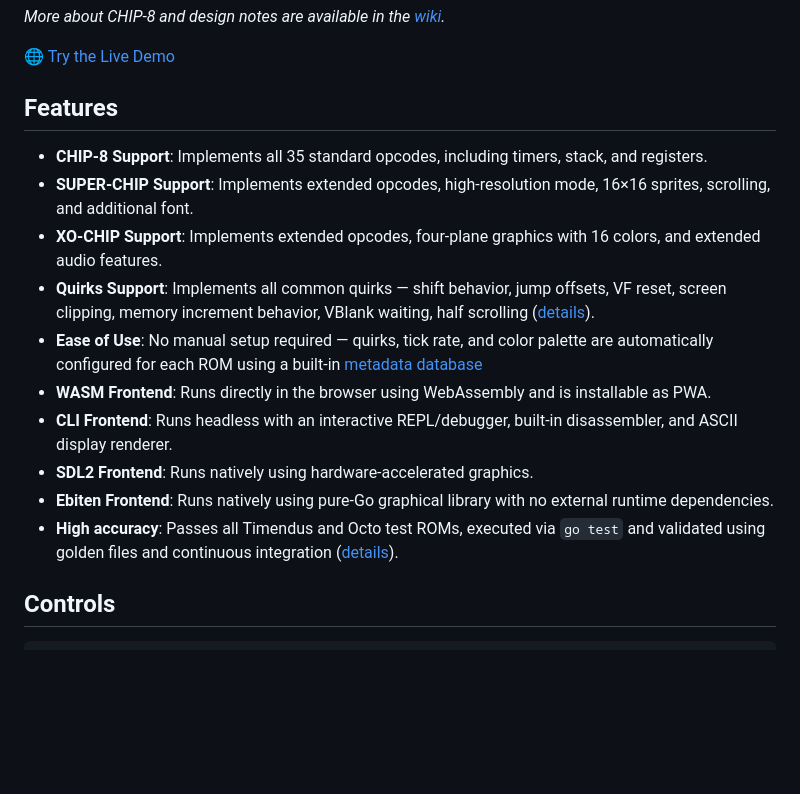
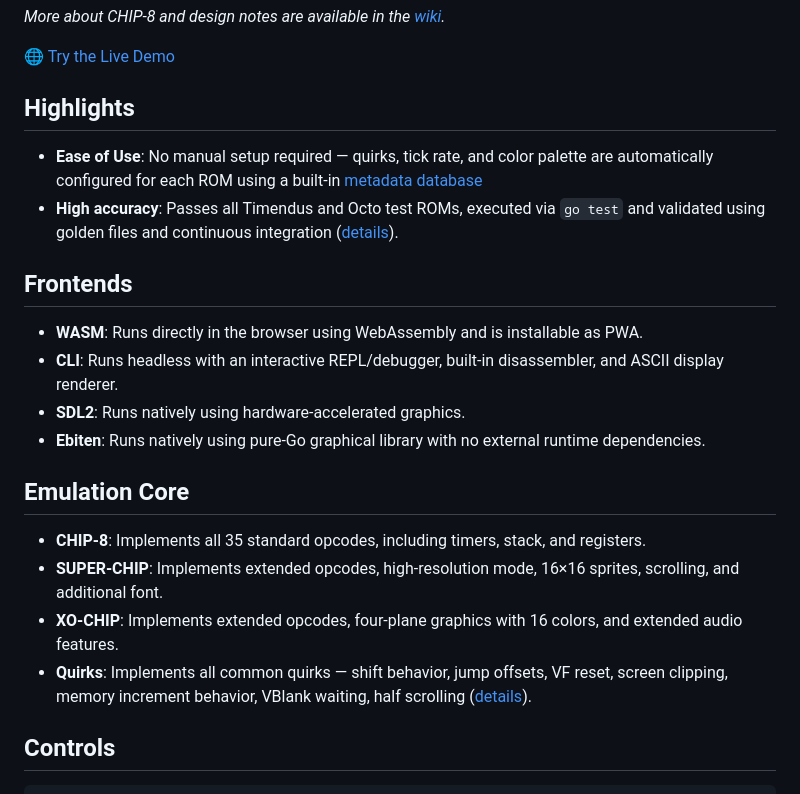
Before and after one commit to mxmgorin/ch8go, a Markdown page: README.md, the part around the change. Rendered like a GitHub page; blank space fills up the shorter version.

Commit message:
Reorganize features into highlights and frontends
Updated the README to reorganize features into highlights and frontends sections, improving clarity and structure.

```diff
--- a/README.md
+++ b/README.md
@@ -11,18 +11,24 @@
 
 🌐 [Try the Live Demo](https://mxmgorin.github.io/ch8go/web/)
 
-## Features
+## Highlights
 
-- **CHIP-8 Support**: Implements all 35 standard opcodes, including timers, stack, and registers.
-- **SUPER-CHIP Support**: Implements extended opcodes, high-resolution mode, 16×16 sprites, scrolling, and additional font.
-- **XO-CHIP Support**: Implements extended opcodes, four-plane graphics with 16 colors, and extended audio features.
-- **Quirks Support**: Implements all common quirks — shift behavior, jump offsets, VF reset, screen clipping, memory increment behavior, VBlank waiting, half scrolling ([details](https://github.com/mxmgorin/ch8go/wiki/CHIP%E2%80%908-System#quirks)).
 - **Ease of Use**: No manual setup required — quirks, tick rate, and color palette are automatically configured for each ROM using a built-in [metadata database](https://github.com/chip-8/chip-8-database)
-- **WASM Frontend**: Runs directly in the browser using WebAssembly and is installable as PWA.
-- **CLI Frontend**: Runs headless with an interactive REPL/debugger, built-in disassembler, and ASCII display renderer.
-- **SDL2 Frontend**: Runs natively using hardware-accelerated graphics.
-- **Ebiten Frontend**: Runs natively using pure-Go graphical library with no external runtime dependencies.
 - **High accuracy**: Passes all Timendus and Octo test ROMs, executed via `go test` and validated using golden files and continuous integration ([details](https://github.com/mxmgorin/ch8go/wiki/Testing)).
+
+## Frontends
+
+- **WASM**: Runs directly in the browser using WebAssembly and is installable as PWA.
+- **CLI**: Runs headless with an interactive REPL/debugger, built-in disassembler, and ASCII display renderer.
+- **SDL2**: Runs natively using hardware-accelerated graphics.
+- **Ebiten**: Runs natively using pure-Go graphical library with no external runtime dependencies.
+
+## Emulation Core
+
+- **CHIP-8**: Implements all 35 standard opcodes, including timers, stack, and registers.
+- **SUPER-CHIP**: Implements extended opcodes, high-resolution mode, 16×16 sprites, scrolling, and additional font.
+- **XO-CHIP**: Implements extended opcodes, four-plane graphics with 16 colors, and extended audio features.
+- **Quirks**: Implements all common quirks — shift behavior, jump offsets, VF reset, screen clipping, memory increment behavior, VBlank waiting, half scrolling ([details](https://github.com/mxmgorin/ch8go/wiki/CHIP%E2%80%908-System#quirks)).
 
 ## Controls
 
```
